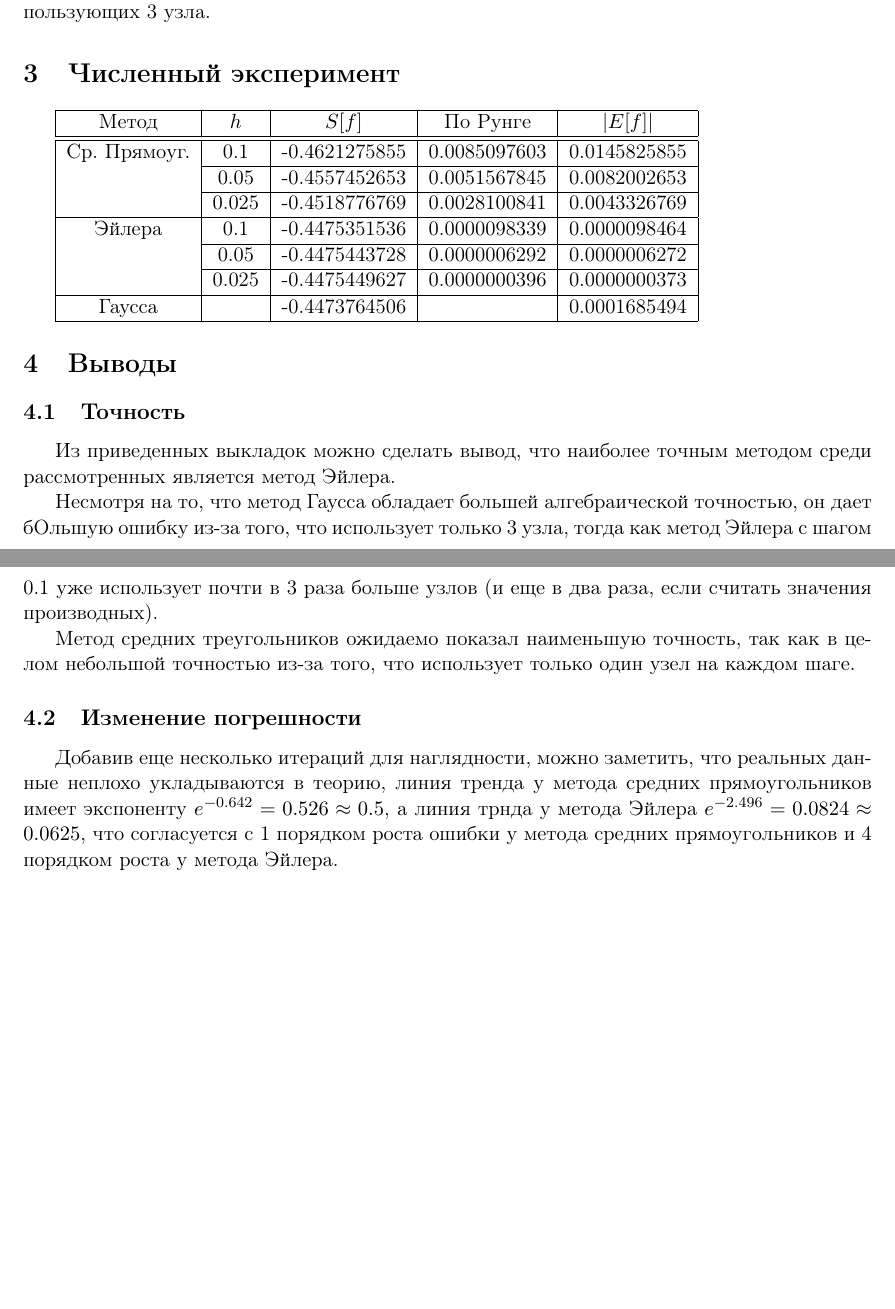
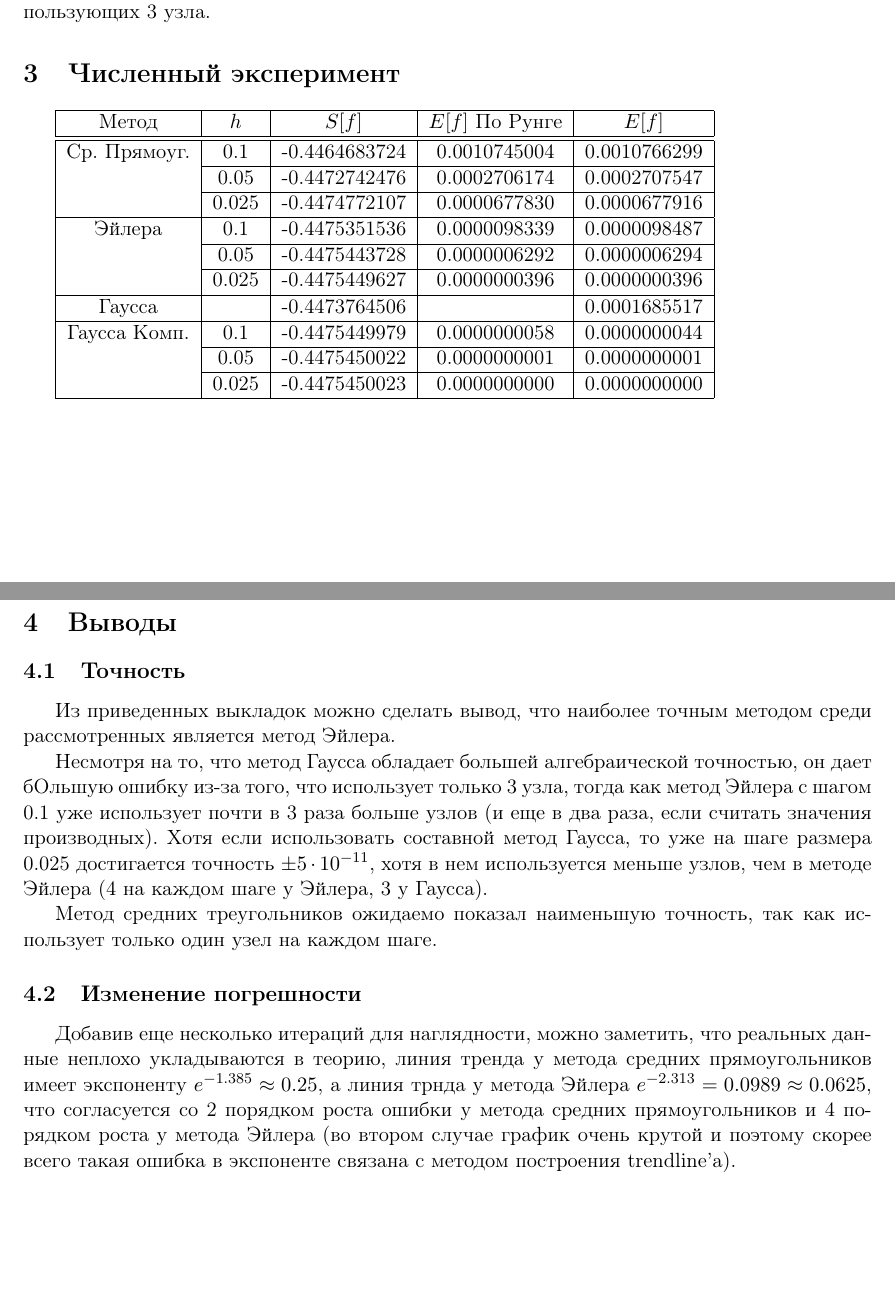
Before and after one commit to Crassirostris/approximation, a LaTeX document (lab4/vyatskov.tex): two parts of pages 5 and 6 of 6 before the commit and two parts of pages 5 and 6 of 7 after it, joined at a grey line, cut so that both start at the same text, the shorter picture padded with empty space. Compiled offline with pdfLaTeX.

Commit message:
fixed calc issues

```diff
--- a/lab4/vyatskov.tex
+++ b/lab4/vyatskov.tex
@@ -243,14 +243,17 @@ $$ S_G[f] = \frac{5}{9} f \left( -\sqrt{\frac{3}{5}} \right) + \frac{8}{9} f(0)
 
 \begin{tabular}{| c | c | c | c | c |}
 	\hline
-	Метод        & $h$   & $S[f]$        & По Рунге        & $| E[f] |$ \\ \hline \hline
-	Ср. Прямоуг. & 0.1   & -0.4621275855 & 0.0085097603    & 0.0145825855 \\ \cline{2-5}
-	             & 0.05  & -0.4557452653 & 0.0051567845    & 0.0082002653 \\ \cline{2-5}
-                 & 0.025 & -0.4518776769 & 0.0028100841    & 0.0043326769 \\ \hline
-    Эйлера       & 0.1   & -0.4475351536 & 0.0000098339    & 0.0000098464 \\ \cline{2-5}
-                 & 0.05  & -0.4475443728 & 0.0000006292    & 0.0000006272 \\ \cline{2-5}
-                 & 0.025 & -0.4475449627 & 0.0000000396    & 0.0000000373 \\ \hline
-    Гаусса       &       & -0.4473764506 &                 & 0.0001685494 \\ \hline
+	Метод        & $h$   & $S[f]$        & $E[f]$ По Рунге & $E[f]$ \\ \hline \hline
+	Ср. Прямоуг. & 0.1   & -0.4464683724 & 0.0010745004    & 0.0010766299 \\ \cline{2-5}
+	             & 0.05  & -0.4472742476 & 0.0002706174    & 0.0002707547 \\ \cline{2-5}
+                 & 0.025 & -0.4474772107 & 0.0000677830    & 0.0000677916 \\ \hline
+    Эйлера       & 0.1   & -0.4475351536 & 0.0000098339    & 0.0000098487 \\ \cline{2-5}
+                 & 0.05  & -0.4475443728 & 0.0000006292    & 0.0000006294 \\ \cline{2-5}
+                 & 0.025 & -0.4475449627 & 0.0000000396    & 0.0000000396 \\ \hline
+    Гаусса       &       & -0.4473764506 &                 & 0.0001685517 \\ \hline
+    Гаусса Комп. & 0.1   & -0.4475449979 & 0.0000000058    & 0.0000000044 \\ \cline{2-5}
+			     & 0.05  & -0.4475450022 & 0.0000000001    & 0.0000000001 \\ \cline{2-5}
+			     & 0.025 & -0.4475450023 & 0.0000000000    & 0.0000000000 \\ \hline
 \end{tabular}
 
 \section{Выводы}
@@ -259,13 +262,15 @@ $$ S_G[f] = \frac{5}{9} f \left( -\sqrt{\frac{3}{5}} \right) + \frac{8}{9} f(0)
 
 Из приведенных выкладок можно сделать вывод, что наиболее точным методом среди рассмотренных является метод Эйлера.
 
-Несмотря на то, что метод Гаусса обладает большей алгебраической точностью, он дает бОльшую ошибку из-за того, что использует только 3 узла, тогда как метод Эйлера с шагом 0.1 уже использует почти в 3 раза больше узлов (и еще в два раза, если считать значения производных).
+Несмотря на то, что метод Гаусса обладает большей алгебраической точностью, он дает бОльшую ошибку из-за того, что использует только 3 узла, тогда как метод Эйлера с шагом 0.1 уже использует почти в 3 раза больше узлов (и еще в два раза, если считать значения производных). Хотя если использовать составной метод Гаусса, то уже на шаге размера 0.025 достигается точность $\pm 5 \cdot 10^{-11}$, хотя в нем используется меньше узлов, чем в методе Эйлера (4 на каждом шаге у Эйлера, 3 у Гаусса).
 
-Метод средних треугольников ожидаемо показал наименьшую точность, так как в целом небольшой точностью из-за того, что использует только один узел на каждом шаге.
+Метод средних треугольников ожидаемо показал наименьшую точность, так как использует только один узел на каждом шаге.
 
 \subsection{Изменение погрешности}
 
-\begin{figure}
+Добавив еще несколько итераций для наглядности, можно заметить, что реальных данные неплохо укладываются в теорию, линия тренда у метода средних прямоугольников имеет экспоненту $e^{-1.385} \approx 0.25$, а линия трнда у метода Эйлера $e^{-2.313} = 0.0989 \approx 0.0625$, что согласуется со 2 порядком роста ошибки у метода средних прямоугольников и 4 порядком роста у метода Эйлера (во втором случае график очень крутой и поэтому скорее всего такая ошибка в экспоненте связана с методом построения trendline'а).
+
+\begin{figure}[h]
 	\begin{subfigure}{\textwidth}
 		\centering
 		\includegraphics[width=0.8\linewidth]{pics/midpoint_errors.png}
@@ -278,6 +283,4 @@ $$ S_G[f] = \frac{5}{9} f \left( -\sqrt{\frac{3}{5}} \right) + \frac{8}{9} f(0)
 	\end{subfigure}
 \end{figure}
 
-Добавив еще несколько итераций для наглядности, можно заметить, что реальных данные неплохо укладываются в теорию, линия тренда у метода средних прямоугольников имеет экспоненту $e^{-0.642} = 0.526 \approx 0.5$, а линия трнда у метода Эйлера $e^{-2.496} = 0.0824 \approx 0.0625$, что согласуется с 1 порядком роста ошибки у метода средних прямоугольников и 4 порядком роста у метода Эйлера.
-
 \end{document}
```
Also changed, not shown: 1 other file.
